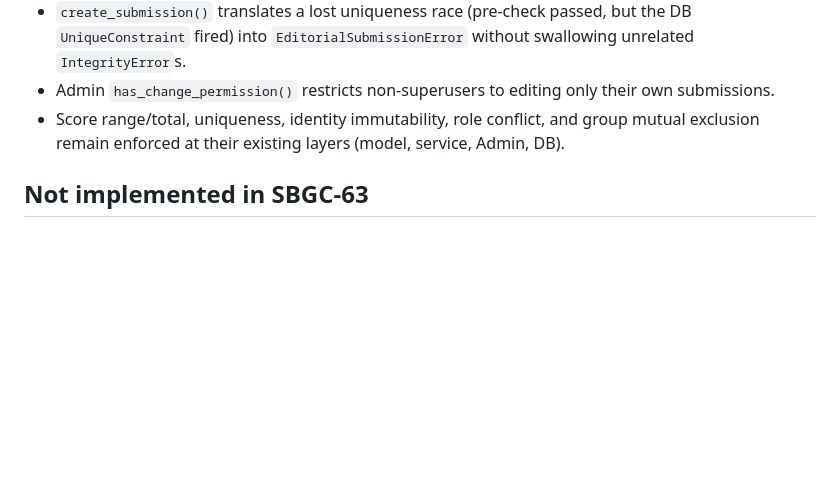
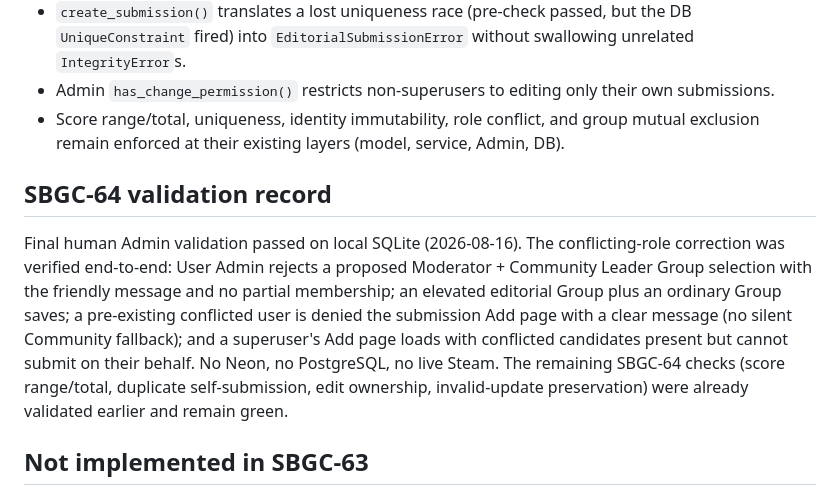
Before and after one commit to ammariskandar/skill-based-games-classification, a Markdown page: docs/classification-submissions.md, the part around the change. Rendered like a GitHub page; blank space fills up the shorter version.

Commit message:
SBGC-64 record classification validation verification

```diff
--- a/docs/classification-submissions.md
+++ b/docs/classification-submissions.md
@@ -153,6 +153,19 @@ showed the exact friendly wording.  All prior SBGC-63 checks remain passed.
   group mutual exclusion remain enforced at their existing layers (model,
   service, Admin, DB).
 
+## SBGC-64 validation record
+
+Final human Admin validation passed on local SQLite (2026-08-16).  The
+conflicting-role correction was verified end-to-end: User Admin rejects a
+proposed Moderator + Community Leader Group selection with the friendly
+message and no partial membership; an elevated editorial Group plus an
+ordinary Group saves; a pre-existing conflicted user is denied the submission
+Add page with a clear message (no silent Community fallback); and a superuser's
+Add page loads with conflicted candidates present but cannot submit on their
+behalf.  No Neon, no PostgreSQL, no live Steam.  The remaining SBGC-64 checks
+(score range/total, duplicate self-submission, edit ownership, invalid-update
+preservation) were already validated earlier and remain green.
+
 ## Not implemented in SBGC-63
 
 No Method 1/2/3, no confidence, no weights math, no outlier rejection, no
```
Also changed, not shown: agenticoutput.md (+1 -0 lines), context.md (+12 -0 lines).
